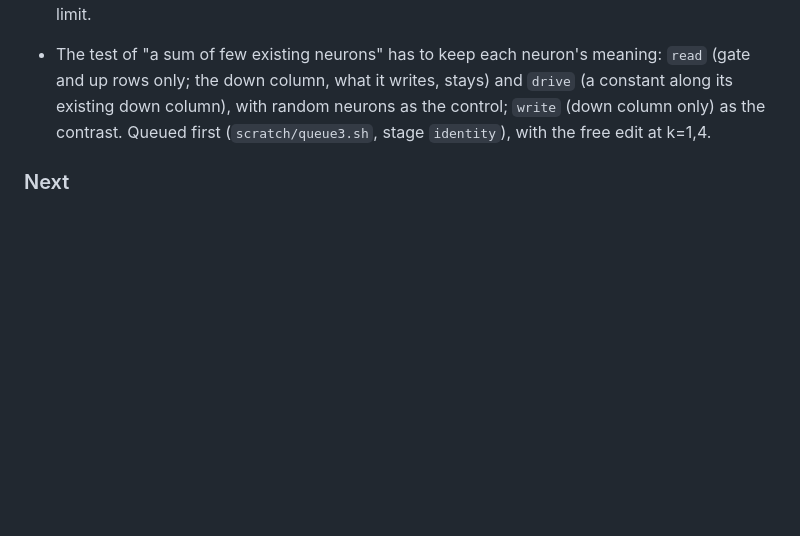
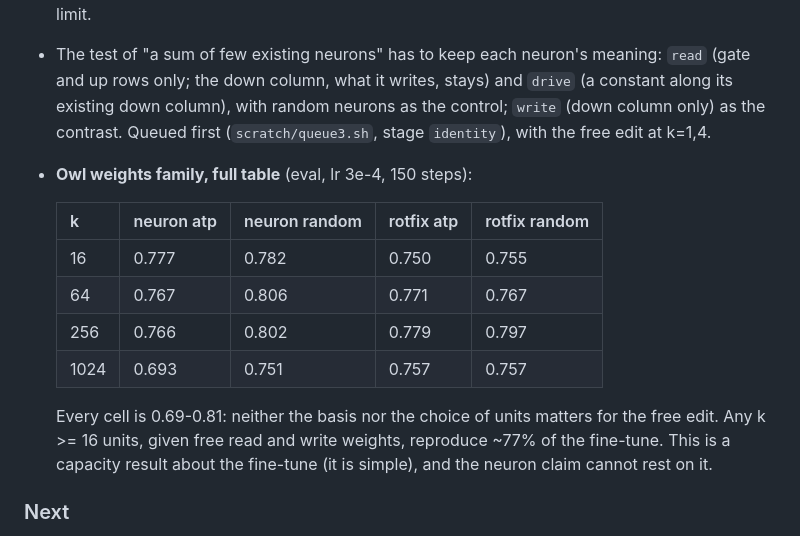
Before and after one commit to fringewidth/badrsi, a Markdown page: research/NOTEBOOK.md, the part around the change. Rendered like a GitHub page; blank space fills up the shorter version.

Commit message:
owl's free weight edit: 0.69-0.81 in every cell, neurons or rotated, chosen or random
Co-Authored-By: Claude Opus 5.5 <noreply@anthropic.com>

```diff
--- a/research/NOTEBOOK.md
+++ b/research/NOTEBOOK.md
@@ -202,6 +202,19 @@ Dated results, newest last. Plan and claims are in PLAN.md.
   the control; `write` (down column only) as the contrast. Queued first (`scratch/queue3.sh`, stage `identity`),
   with the free edit at k=1,4.
 
+- **Owl weights family, full table** (eval, lr 3e-4, 150 steps):
+
+  | k | neuron atp | neuron random | rotfix atp | rotfix random |
+  |---|---|---|---|---|
+  | 16 | 0.777 | 0.782 | 0.750 | 0.755 |
+  | 64 | 0.767 | 0.806 | 0.771 | 0.767 |
+  | 256 | 0.766 | 0.802 | 0.779 | 0.797 |
+  | 1024 | 0.693 | 0.751 | 0.757 | 0.757 |
+
+  Every cell is 0.69-0.81: neither the basis nor the choice of units matters for the free edit. Any k >= 16 units,
+  given free read and write weights, reproduce ~77% of the fine-tune. This is a capacity result about the fine-tune
+  (it is simple), and the neuron claim cannot rest on it.
+
 ### Next
 1. Read pilot patch curves: recovery vs k, neuron vs rotated, atp vs random.
 1. Owl weights curves: first an lr sanity check at k=64 (1e-3, 3e-4, 3e-3), then
```
